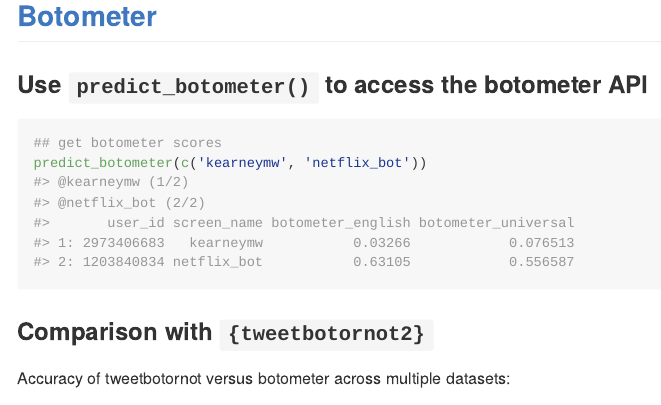
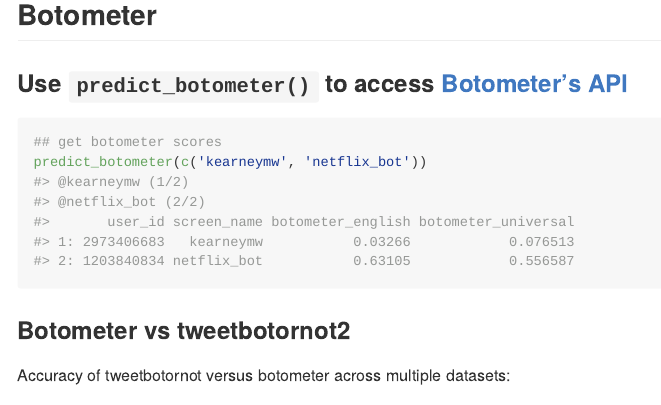
Before and after one commit to mkearney/tweetbotornot2, an R Markdown document (README.Rmd): the page in a window 1100 px wide, from 5010 px down. The pictures show the output file README.md that the author committed with the source, drawn offline in the style of GitHub; badge pictures from the web are left out.

Commit message:
Edit README

````diff
--- a/README.Rmd
+++ b/README.Rmd
@@ -207,9 +206,9 @@
 ![](man/figures/README-shap.png)
 
 
-## [Botometer](https://botometer.iuni.iu.edu)
+## Botometer
 
-### Use `predict_botometer()` to access the botometer API
+### Use `predict_botometer()` to access [Botometer's API](https://botometer.iuni.iu.edu)
 
 ```{r}
 ## get botometer scores
@@ -217,7 +216,7 @@
 ```
 
 
-### Comparison with `{tweetbotornot2}`
+### Botometer vs tweetbotornot2
 
 Accuracy of tweetbotornot versus botometer across multiple datasets:
 
````
Also changed, not shown: README.md, README.Rmd (3 more changed lines), 1 other file.
